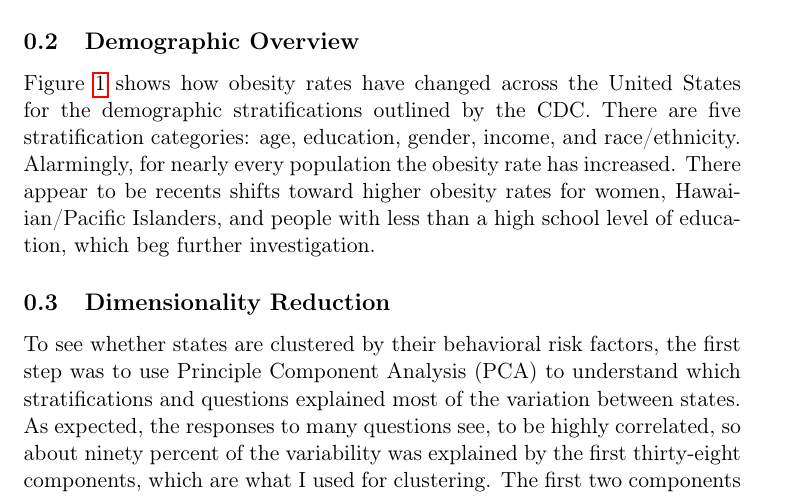
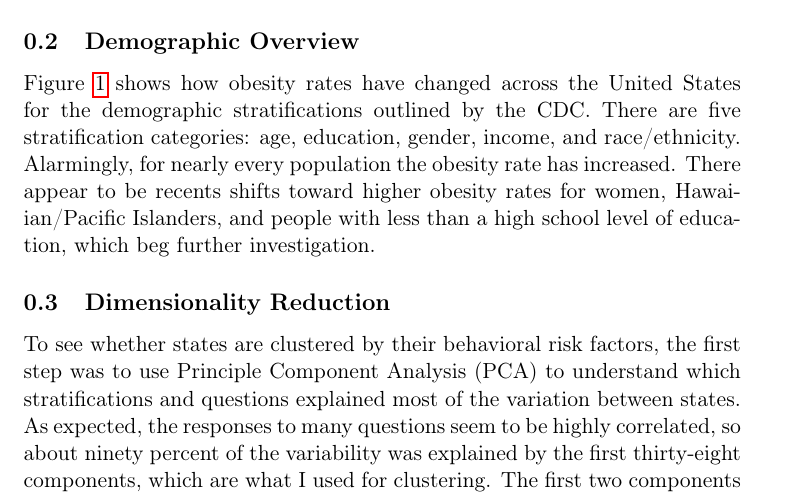
Before and after one commit to mmischell/bios-611-project, a LaTeX document (report.tex): part of page 1 of 6, cut so that both start at the same text. Compiled offline with pdfLaTeX.

Commit message:
Fix typo

```diff
--- a/report.tex
+++ b/report.tex
@@ -33,7 +33,7 @@ Over the course of ten years (2011-2020), the CDC conducted a nationwide survey
 Figure \ref{fig:dems_by_time} shows how obesity rates have changed across the United States for the demographic stratifications outlined by the CDC. There are five stratification categories: age, education, gender, income, and race/ethnicity. Alarmingly, for nearly every population the obesity rate has increased. There appear to be recents shifts toward higher obesity rates for women, Hawaiian/Pacific Islanders, and people with less than a high school level of education, which beg further investigation.
 
 \subsection{Dimensionality Reduction}
-To see whether states are clustered by their behavioral risk factors, the first step was to use Principle Component Analysis (PCA) to understand which stratifications and questions explained most of the variation between states. As expected, the responses to many questions see, to be highly correlated, so about ninety percent of the variability was explained by the first thirty-eight components, which are what I used for clustering. The first two components are plotted in Figures \ref{fig:clustered_avgs} and \ref{fig:clustered_data}. The states move around year to year because each row of the data was identified by year and state, so for different years, states have different component vectors. It is interesting that most states appear not to move around too much, suggesting their principle components relative to the other states are fairly stable.
+To see whether states are clustered by their behavioral risk factors, the first step was to use Principle Component Analysis (PCA) to understand which stratifications and questions explained most of the variation between states. As expected, the responses to many questions seem to be highly correlated, so about ninety percent of the variability was explained by the first thirty-eight components, which are what I used for clustering. The first two components are plotted in Figures \ref{fig:clustered_avgs} and \ref{fig:clustered_data}. The states move around year to year because each row of the data was identified by year and state, so for different years, states have different component vectors. It is interesting that most states appear not to move around too much, suggesting their principle components relative to the other states are fairly stable.
 
 Before performing the PCA, I use imputation to deal with missing data. Where possible, I looked at each state and each demographics responses to each question by year, and imputed based on the responses to the other years.
 
```
